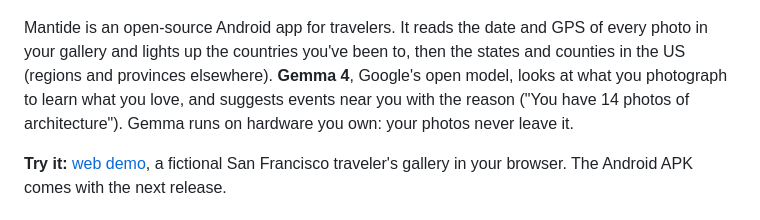
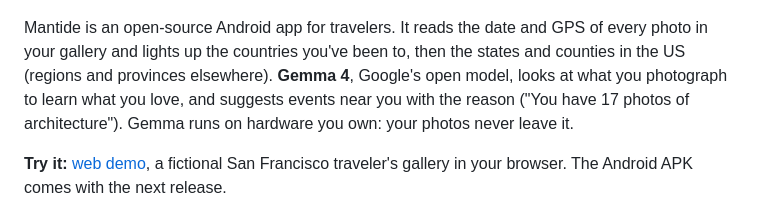
Before and after one commit to mattiaroncato2004-bit/mantide, a Markdown page: README.md, the part around one of its changes. GitHub-like rendering.

```diff
--- a/README.md
+++ b/README.md
@@ -18,7 +18,7 @@
   <img src="docs/images/4-passport.jpg" width="200" alt="The passport: level, share of the world, states and counties and what you photograph">
 </p>
 
-Mantide is an open-source Android app for travelers. It reads the date and GPS of every photo in your gallery and lights up the countries you've been to, then the states and counties in the US (regions and provinces elsewhere). **Gemma 4**, Google's open model, looks at what you photograph to learn what you love, and suggests events near you with the reason ("You have 14 photos of architecture"). Gemma runs on hardware you own: your photos never leave it.
+Mantide is an open-source Android app for travelers. It reads the date and GPS of every photo in your gallery and lights up the countries you've been to, then the states and counties in the US (regions and provinces elsewhere). **Gemma 4**, Google's open model, looks at what you photograph to learn what you love, and suggests events near you with the reason ("You have 17 photos of architecture"). Gemma runs on hardware you own: your photos never leave it.
 
 **Try it:** [web demo](https://mattiaroncato2004-bit.github.io/mantide/), a fictional San Francisco traveler's gallery in your browser. The Android APK comes with the next release.
 
```
Also changed, not shown: other parts of README.md (+1 -1 lines), CHANGELOG.md (+4 -4 lines), docs/android-setup.md (+1 -1 lines), docs/images/1-world.jpg, docs/images/2-country.jpg, docs/images/3-place.jpg, 13 other files.
